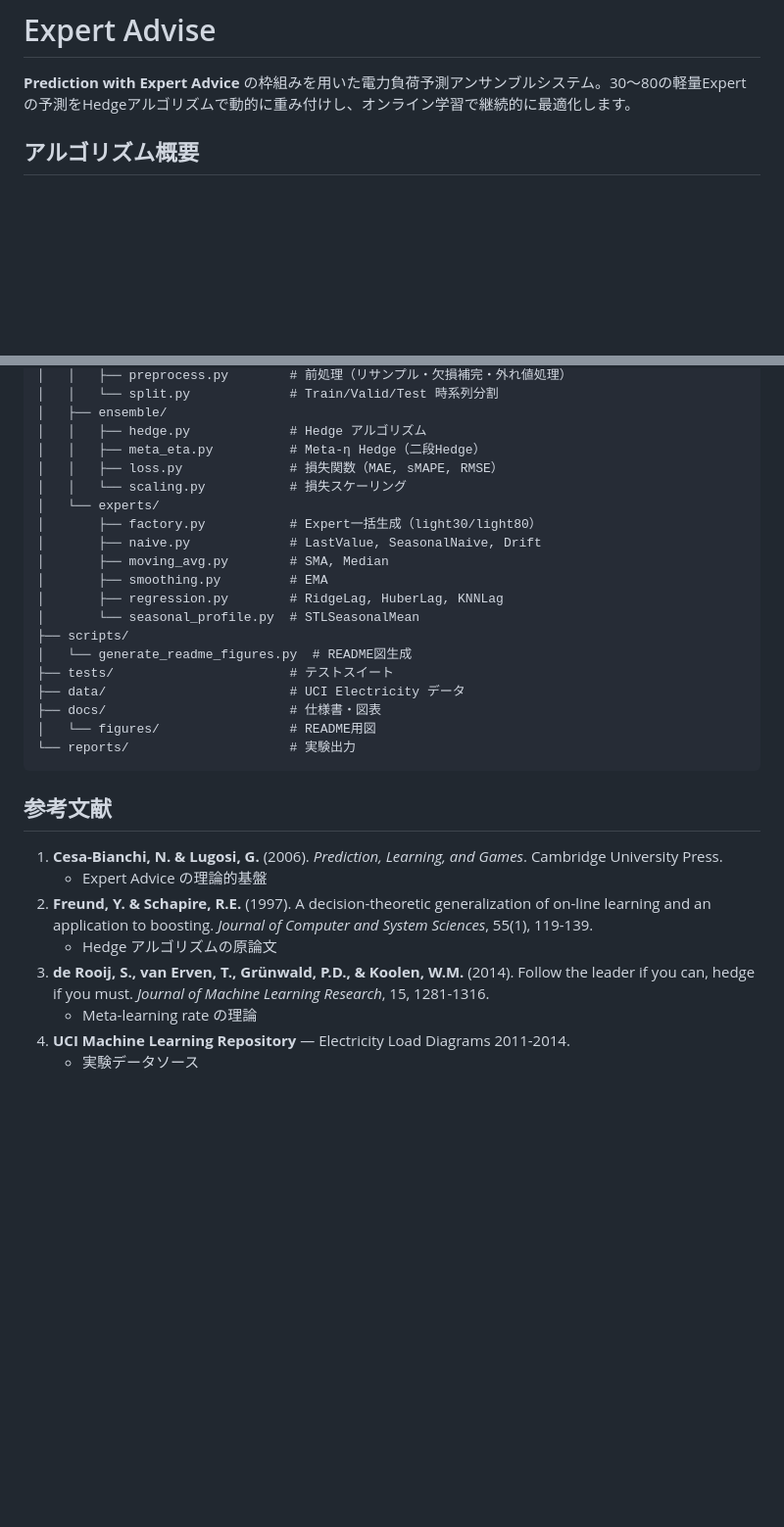
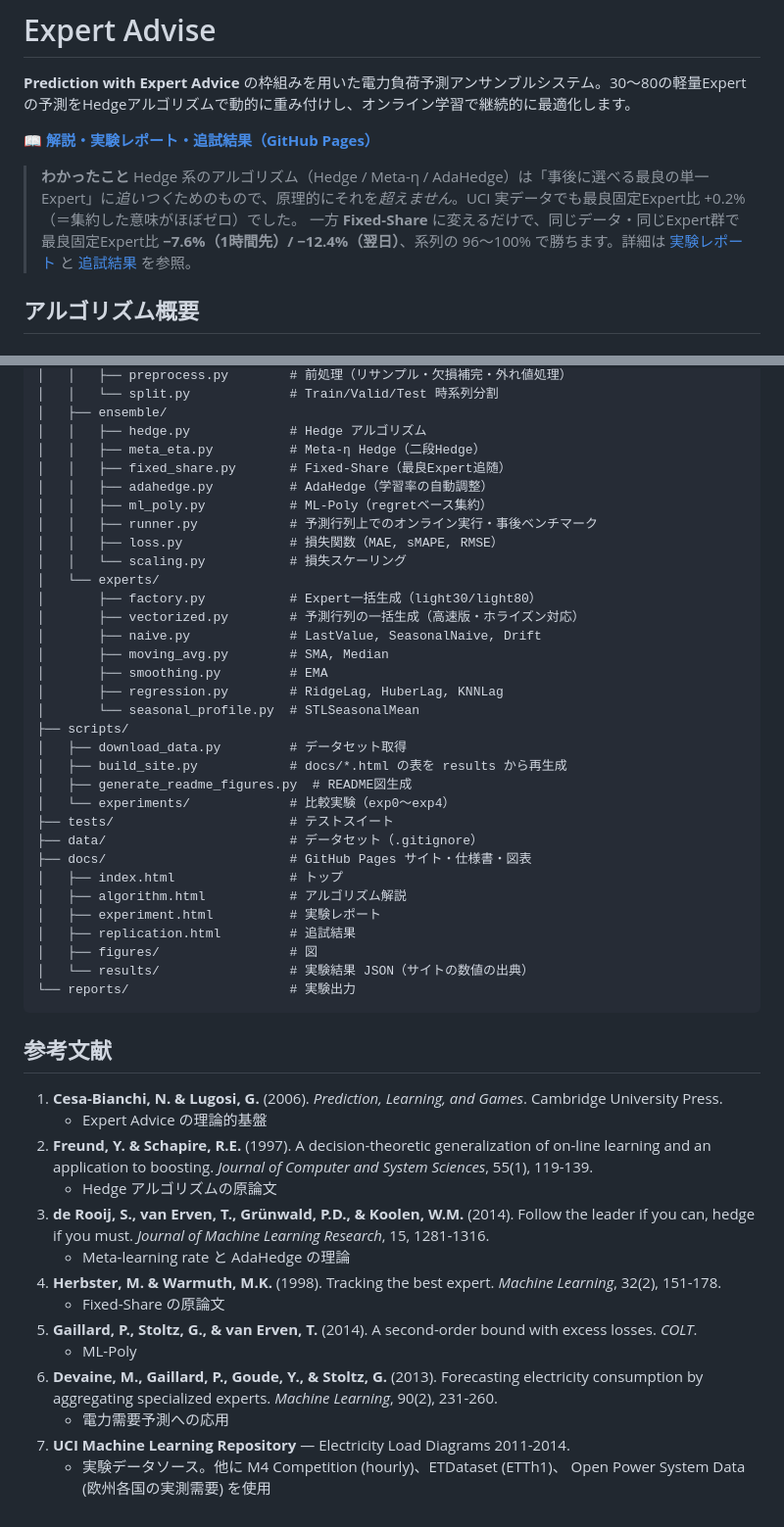
Before and after one commit to gghatano/expert_advice, a Markdown page: README.md, 2 parts joined by grey strips. Shown at 98% size. Rendered like a GitHub page; blank space fills up the shorter version.

````diff
--- a/README.md
+++ b/README.md
@@ -1,6 +1,12 @@
 # Expert Advise
 
 **Prediction with Expert Advice** の枠組みを用いた電力負荷予測アンサンブルシステム。30〜80の軽量Expertの予測をHedgeアルゴリズムで動的に重み付けし、オンライン学習で継続的に最適化します。
+
+📖 **[解説・実験レポート・追試結果（GitHub Pages）](https://gghatano.github.io/expert_advice/)**
+
+> **わかったこと**
+> Hedge 系のアルゴリズム（Hedge / Meta-η / AdaHedge）は「事後に選べる最良の単一 Expert」に*追いつく*ためのもので、原理的にそれを*超えません*。UCI 実データでも最良固定Expert比 +0.2%（＝集約した意味がほぼゼロ）でした。
+> 一方 **Fixed-Share** に変えるだけで、同じデータ・同じExpert群で最良固定Expert比 **−7.6%（1時間先）/ −12.4%（翌日）**、系列の 96〜100% で勝ちます。詳細は [実験レポート](https://gghatano.github.io/expert_advice/experiment.html) と [追試結果](https://gghatano.github.io/expert_advice/replication.html) を参照。
 
 ## アルゴリズム概要
 
@@ -136,21 +202,34 @@ expert-advise/
 │   ├── ensemble/
 │   │   ├── hedge.py             # Hedge アルゴリズム
 │   │   ├── meta_eta.py          # Meta-η Hedge（二段Hedge）
+│   │   ├── fixed_share.py       # Fixed-Share（最良Expert追随）
+│   │   ├── adahedge.py          # AdaHedge（学習率の自動調整）
+│   │   ├── ml_poly.py           # ML-Poly（regretベース集約）
+│   │   ├── runner.py            # 予測行列上でのオンライン実行・事後ベンチマーク
 │   │   ├── loss.py              # 損失関数（MAE, sMAPE, RMSE）
 │   │   └── scaling.py           # 損失スケーリング
 │   └── experts/
 │       ├── factory.py           # Expert一括生成（light30/light80）
+│       ├── vectorized.py        # 予測行列の一括生成（高速版・ホライズン対応）
 │       ├── naive.py             # LastValue, SeasonalNaive, Drift
 │       ├── moving_avg.py        # SMA, Median
 │       ├── smoothing.py         # EMA
 │       ├── regression.py        # RidgeLag, HuberLag, KNNLag
 │       └── seasonal_profile.py  # STLSeasonalMean
 ├── scripts/
-│   └── generate_readme_figures.py  # README図生成
+│   ├── download_data.py         # データセット取得
+│   ├── build_site.py            # docs/*.html の表を results から再生成
+│   ├── generate_readme_figures.py  # README図生成
+│   └── experiments/             # 比較実験（exp0〜exp4）
 ├── tests/                       # テストスイート
-├── data/                        # UCI Electricity データ
-├── docs/                        # 仕様書・図表
-│   └── figures/                 # README用図
+├── data/                        # データセット（.gitignore）
+├── docs/                        # GitHub Pages サイト・仕様書・図表
+│   ├── index.html               # トップ
+│   ├── algorithm.html           # アルゴリズム解説
+│   ├── experiment.html          # 実験レポート
+│   ├── replication.html         # 追試結果
+│   ├── figures/                 # 図
+│   └── results/                 # 実験結果 JSON（サイトの数値の出典）
 └── reports/                     # 実験出力
 ```
 
@@ -161,6 +240,13 @@ expert-advise/
 2. **Freund, Y. & Schapire, R.E.** (1997). A decision-theoretic generalization of on-line learning and an application to boosting. *Journal of Computer and System Sciences*, 55(1), 119-139.
    - Hedge アルゴリズムの原論文
 3. **de Rooij, S., van Erven, T., Grünwald, P.D., & Koolen, W.M.** (2014). Follow the leader if you can, hedge if you must. *Journal of Machine Learning Research*, 15, 1281-1316.
-   - Meta-learning rate の理論
-4. **UCI Machine Learning Repository** — Electricity Load Diagrams 2011-2014.
-   - 実験データソース
+   - Meta-learning rate と AdaHedge の理論
+4. **Herbster, M. & Warmuth, M.K.** (1998). Tracking the best expert. *Machine Learning*, 32(2), 151-178.
+   - Fixed-Share の原論文
+5. **Gaillard, P., Stoltz, G., & van Erven, T.** (2014). A second-order bound with excess losses. *COLT*.
+   - ML-Poly
+6. **Devaine, M., Gaillard, P., Goude, Y., & Stoltz, G.** (2013). Forecasting electricity consumption by aggregating specialized experts. *Machine Learning*, 90(2), 231-260.
+   - 電力需要予測への応用
+7. **UCI Machine Learning Repository** — Electricity Load Diagrams 2011-2014.
+   - 実験データソース。他に M4 Competition (hourly)、ETDataset (ETTh1)、
+     Open Power System Data (欧州各国の実測需要) を使用
````
Also changed, not shown: other parts of README.md (+62 -2 lines).
